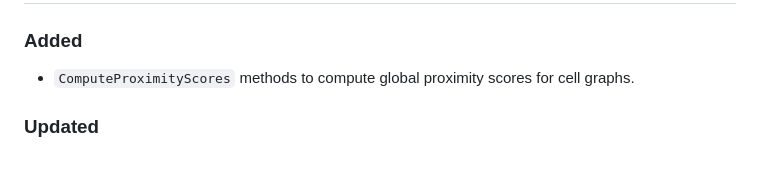
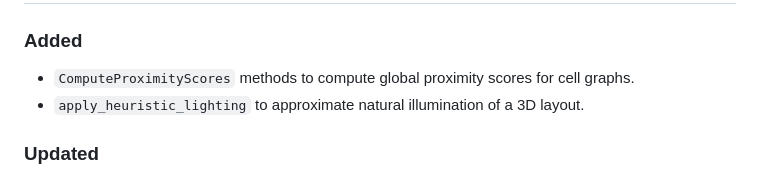
Before and after one commit to PixelgenTechnologies/pixelatorR, a Markdown page: CHANGELOG.md, the part around the change. Rendered like a GitHub page.

Commit message:
chore: changelog

```diff
--- a/CHANGELOG.md
+++ b/CHANGELOG.md
@@ -9,6 +9,7 @@ and this project adheres to [Semantic Versioning](https://semver.org/spec/v2.0.0
 
 ### Added
 - `ComputeProximityScores` methods to compute global proximity scores for cell graphs.
+- `apply_heuristic_lighting` to approximate natural illumination of a 3D layout.
 
 ### Updated
 - `approximate_node_saturation`, `approximate_edge_saturation` and `approximate_saturation_curve` now uses the standard definition of saturation (s = 1 - molecules / reads).
```
